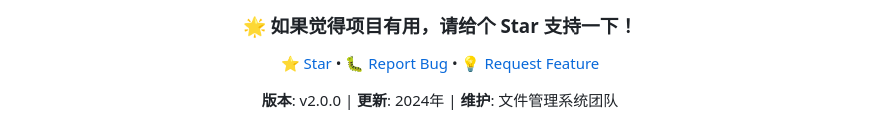
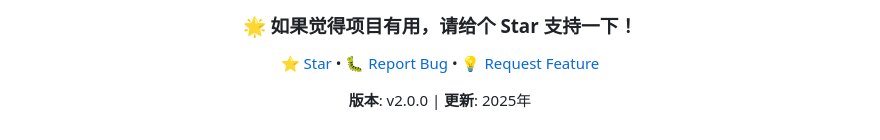
Before and after one commit to Alexis-cmyk-a11y/file_manager, a Markdown page: README.md, the part around the change. Drawn GitHub-style.

```diff
--- a/README.md
+++ b/README.md
@@ -218,5 +218,5 @@ redis-cli ping
     <a href="../../issues">💡 Request Feature</a>
   </p>
 
-  **版本**: v2.0.0 | **更新**: 2024年 | **维护**: 文件管理系统团队
+  **版本**: v2.0.0 | **更新**: 2025年
 </div>
```
